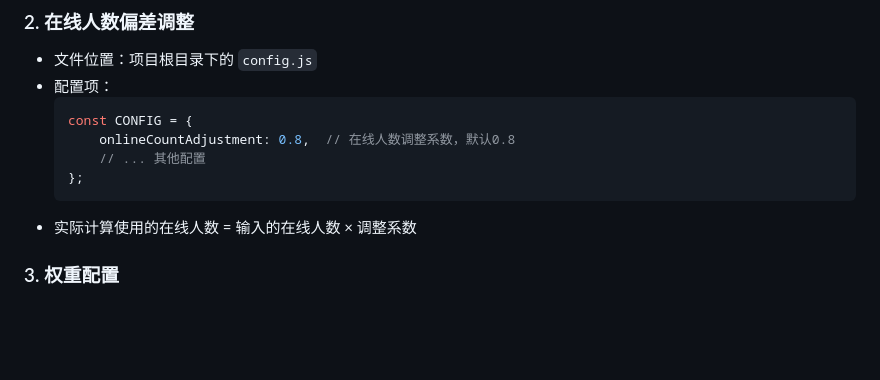
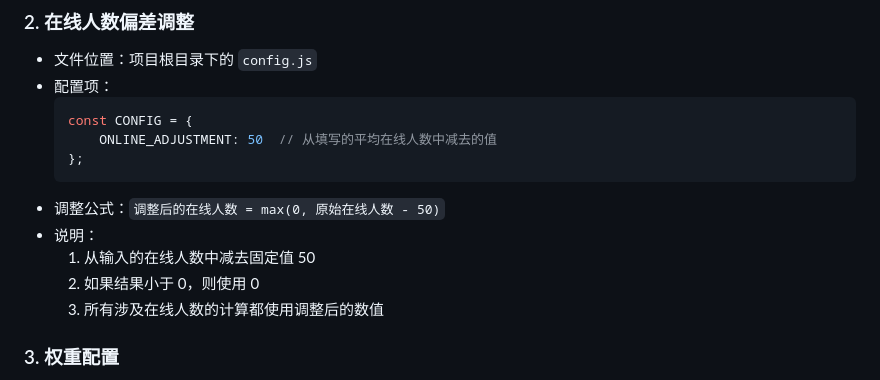
Before and after one commit to KagoJoker999/Sortly2, a Markdown page: docs/README.md, the part around the change. Rendered like a GitHub page; blank space fills up the shorter version.

Commit message:
Update: 更新README中在线人数调整说明

````diff
--- a/docs/README.md
+++ b/docs/README.md
@@ -46,11 +46,14 @@
 - 配置项：
   ```javascript
   const CONFIG = {
-      onlineCountAdjustment: 0.8,  // 在线人数调整系数，默认0.8
-      // ... 其他配置
+      ONLINE_ADJUSTMENT: 50  // 从填写的平均在线人数中减去的值
   };
   ```
-- 实际计算使用的在线人数 = 输入的在线人数 × 调整系数
+- 调整公式：`调整后的在线人数 = max(0, 原始在线人数 - 50)`
+- 说明：
+  1. 从输入的在线人数中减去固定值 50
+  2. 如果结果小于 0，则使用 0
+  3. 所有涉及在线人数的计算都使用调整后的数值
 
 ### 3. 权重配置
 - 文件位置：项目根目录下的 `weightPresets.js`
````
